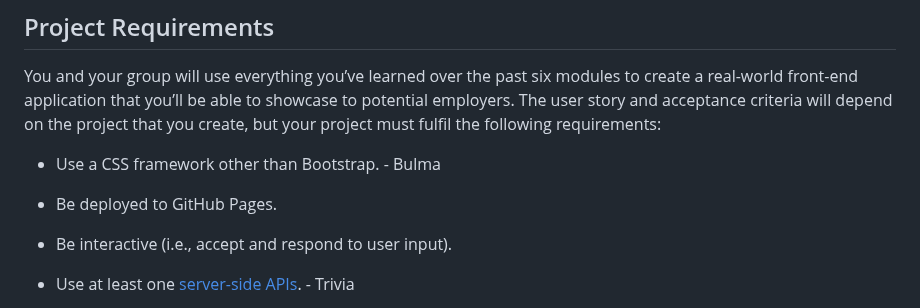
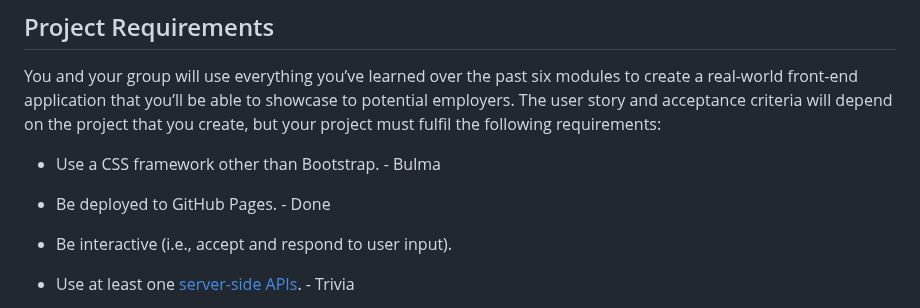
Before and after one commit to Baelak/P1-Trivia, a Markdown page: README.md, the part around the change. Rendered like a GitHub page.

```diff
--- a/README.md
+++ b/README.md
@@ -16,7 +16,7 @@ You and your group will use everything you’ve learned over the past six module
 
 * Use a CSS framework other than Bootstrap. - Bulma
 
-* Be deployed to GitHub Pages.
+* Be deployed to GitHub Pages. - Done
 
 * Be interactive (i.e., accept and respond to user input).
 
```
